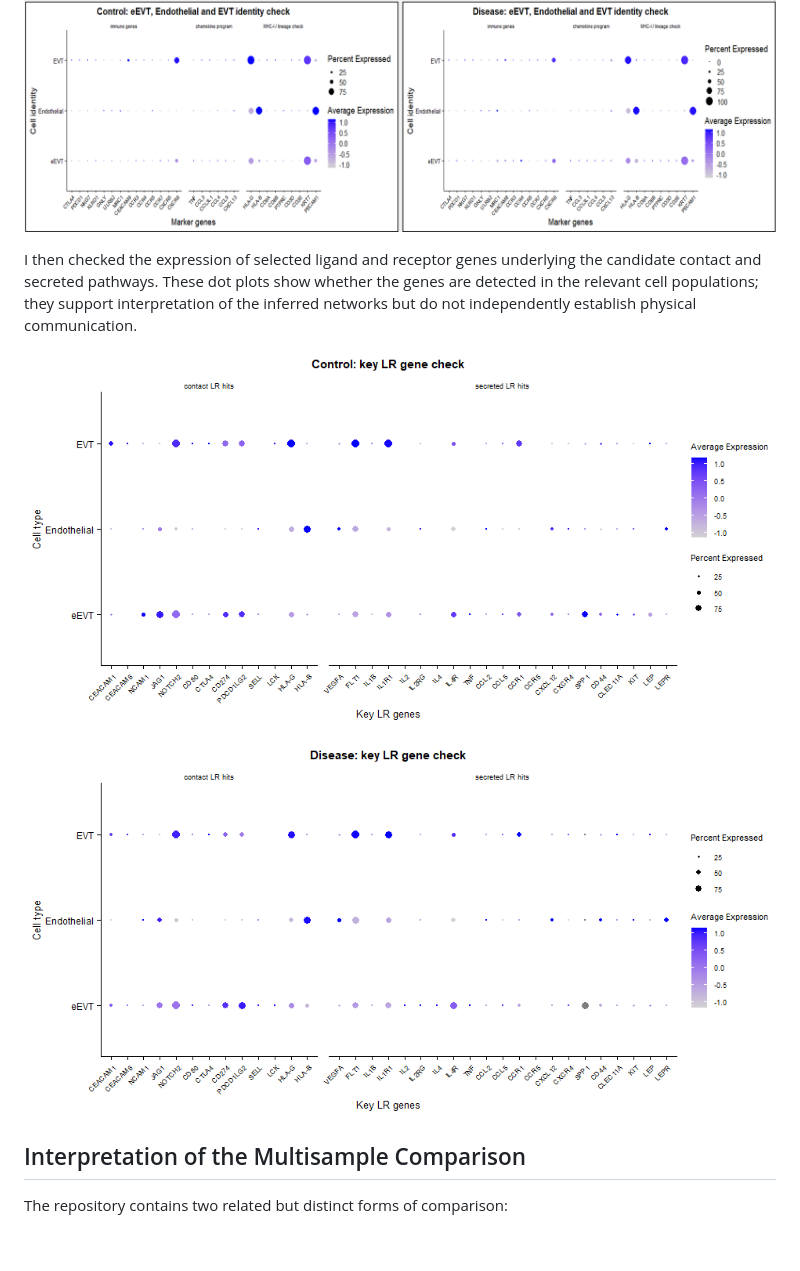
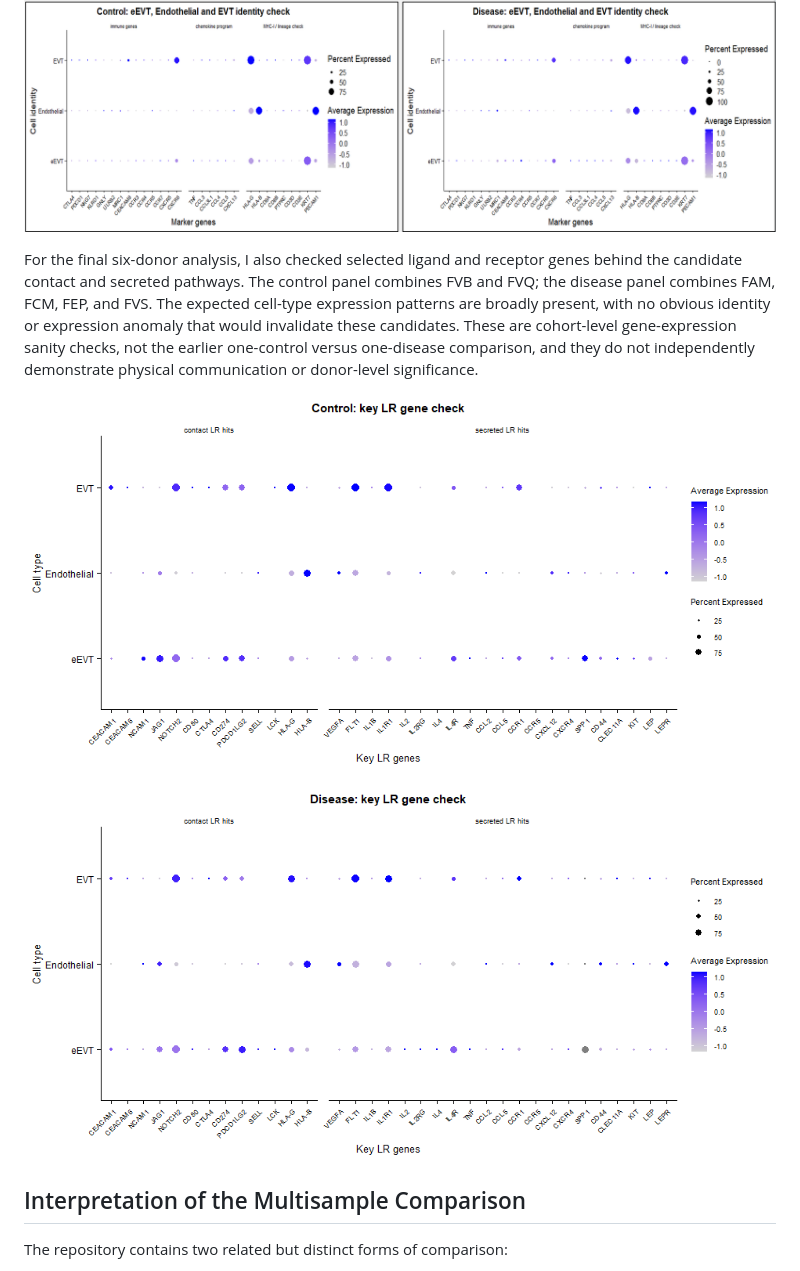
Before and after one commit to zackguo24003050/Spatial-analysis-in-PE, a Markdown page: README.md, the part around one of its changes. Rendered like a GitHub page; blank space fills up the shorter version.

Commit message:
Clarify six-donor ligand-receptor quality checks

```diff
--- a/README.md
+++ b/README.md
@@ -219,9 +219,12 @@ expressing each gene; color shows scaled average expression.
 
 ![Control and disease cell-identity marker checks for eEVT, Endothelial and EVT](figures/cell-identity-check.png)
 
-I then checked the expression of selected ligand and receptor genes underlying
-the candidate contact and secreted pathways. These dot plots show whether the
-genes are detected in the relevant cell populations; they support
-interpretation of the inferred networks but do not independently establish
-physical communication.
+For the final six-donor analysis, I also checked selected ligand and receptor
+genes behind the candidate contact and secreted pathways. The control panel
+combines FVB and FVQ; the disease panel combines FAM, FCM, FEP, and FVS. The
+expected cell-type expression patterns are broadly present, with no obvious
+identity or expression anomaly that would invalidate these candidates. These
+are cohort-level gene-expression sanity checks, not the earlier one-control
+versus one-disease comparison, and they do not independently demonstrate
+physical communication or donor-level significance.
 
```
Also changed, not shown: other parts of README.md (+2 -2 lines).
